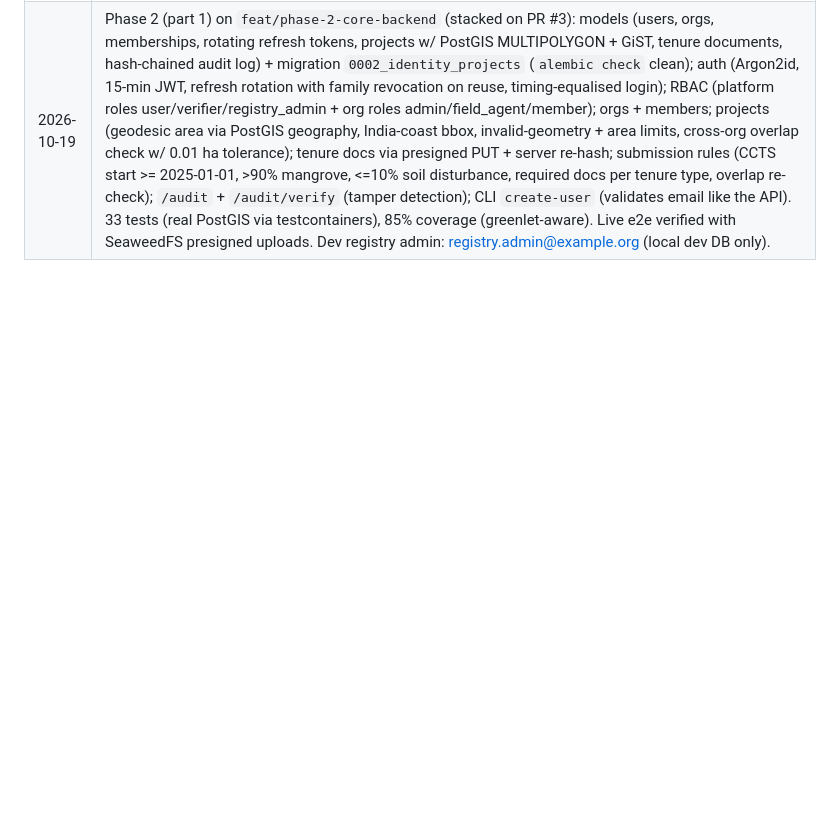
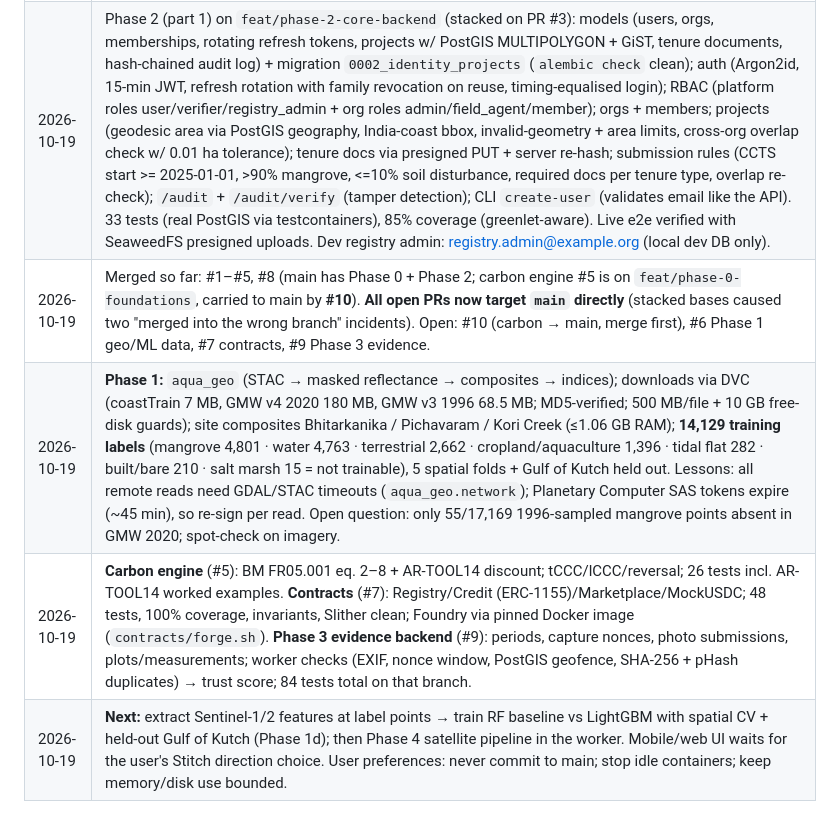
Before and after one commit to Dkhatke/AquaCreds, a Markdown page: docs/CONTEXT.md, the part around the change. GitHub-like rendering; blank space fills up the shorter version.

Commit message:
docs(context): status log — phases 1/3 progress, carbon engine, contracts, PR map, next steps

```diff
--- a/docs/CONTEXT.md
+++ b/docs/CONTEXT.md
@@ -107,3 +107,7 @@ satellite), loyalty for long-term stewardship, reverse auction (forward funding)
 | 2026-10-19 | PR #1 merged. PR #2 (`docs/design-direction`): Google Stitch master prompt (`docs/design/STITCH_MASTER_PROMPT.md`), awaiting the user's chosen direction. |
 | 2026-10-19 | Phase 0 on `feat/phase-0-foundations`: uv workspace (root `pyproject.toml` + `uv.lock`, groups `dev`/`ml`, CPU torch index on Linux); `packages/aqua_core` (settings w/ prod-safety check, structlog, async SQLAlchemy + PostGIS check, S3 helpers); `services/api` (FastAPI factory, `/healthz`, `/readyz` [db/redis/s3], `POST /api/v1/system/ping-worker`, Alembic `0001_enable_postgis`, `aqua-api` CLI migrate/revision/bootstrap); `services/worker` (Celery, queues default/geo/ml/chain/reports, `aqua.system.ping`); multi-stage multi-arch Dockerfile (targets api/worker/dev; non-root); root `compose.yaml` (imresamu/postgis:17-3.6, valkey:8.1, seaweedfs:4.48, migrate, api w/ reload, worker w/ watchfiles); Makefile; `.env.example`; CI (lint/types/tests, compose smoke, image build; multi-arch push to GHCR on main); pre-commit (ruff, gitleaks). **Verified locally:** 12 tests pass, ruff/mypy clean, stack healthy, readyz all green, worker round trip OK, prod images run as non-root (api 419 MB, worker 377 MB). JS tooling (pnpm/turbo) deferred to the web/mobile phase, when apps exist. |
 | 2026-10-19 | Phase 2 (part 1) on `feat/phase-2-core-backend` (stacked on PR #3): models (users, orgs, memberships, rotating refresh tokens, projects w/ PostGIS MULTIPOLYGON + GiST, tenure documents, hash-chained audit log) + migration `0002_identity_projects` (`alembic check` clean); auth (Argon2id, 15-min JWT, refresh rotation with family revocation on reuse, timing-equalised login); RBAC (platform roles user/verifier/registry_admin + org roles admin/field_agent/member); orgs + members; projects (geodesic area via PostGIS geography, India-coast bbox, invalid-geometry + area limits, cross-org overlap check w/ 0.01 ha tolerance); tenure docs via presigned PUT + server re-hash; submission rules (CCTS start >= 2025-01-01, >90% mangrove, <=10% soil disturbance, required docs per tenure type, overlap re-check); `/audit` + `/audit/verify` (tamper detection); CLI `create-user` (validates email like the API). 33 tests (real PostGIS via testcontainers), 85% coverage (greenlet-aware). Live e2e verified with SeaweedFS presigned uploads. Dev registry admin: registry.admin@example.org (local dev DB only). |
+| 2026-10-19 | Merged so far: #1–#5, #8 (main has Phase 0 + Phase 2; carbon engine #5 is on `feat/phase-0-foundations`, carried to main by **#10**). **All open PRs now target `main` directly** (stacked bases caused two "merged into the wrong branch" incidents). Open: #10 (carbon → main, merge first), #6 Phase 1 geo/ML data, #7 contracts, #9 Phase 3 evidence. |
+| 2026-10-19 | **Phase 1:** `aqua_geo` (STAC → masked reflectance → composites → indices); downloads via DVC (coastTrain 7 MB, GMW v4 2020 180 MB, GMW v3 1996 68.5 MB; MD5-verified; 500 MB/file + 10 GB free-disk guards); site composites Bhitarkanika / Pichavaram / Kori Creek (≤1.06 GB RAM); **14,129 training labels** (mangrove 4,801 · water 4,763 · terrestrial 2,662 · cropland/aquaculture 1,396 · tidal flat 282 · built/bare 210 · salt marsh 15 = not trainable), 5 spatial folds + Gulf of Kutch held out. Lessons: all remote reads need GDAL/STAC timeouts (`aqua_geo.network`); Planetary Computer SAS tokens expire (~45 min), so re-sign per read. Open question: only 55/17,169 1996-sampled mangrove points absent in GMW 2020; spot-check on imagery. |
+| 2026-10-19 | **Carbon engine** (#5): BM FR05.001 eq. 2–8 + AR-TOOL14 discount; tCCC/lCCC/reversal; 26 tests incl. AR-TOOL14 worked examples. **Contracts** (#7): Registry/Credit (ERC-1155)/Marketplace/MockUSDC; 48 tests, 100% coverage, invariants, Slither clean; Foundry via pinned Docker image (`contracts/forge.sh`). **Phase 3 evidence backend** (#9): periods, capture nonces, photo submissions, plots/measurements; worker checks (EXIF, nonce window, PostGIS geofence, SHA-256 + pHash duplicates) → trust score; 84 tests total on that branch. |
+| 2026-10-19 | **Next:** extract Sentinel-1/2 features at label points → train RF baseline vs LightGBM with spatial CV + held-out Gulf of Kutch (Phase 1d); then Phase 4 satellite pipeline in the worker. Mobile/web UI waits for the user's Stitch direction choice. User preferences: never commit to main; stop idle containers; keep memory/disk use bounded. |
```
